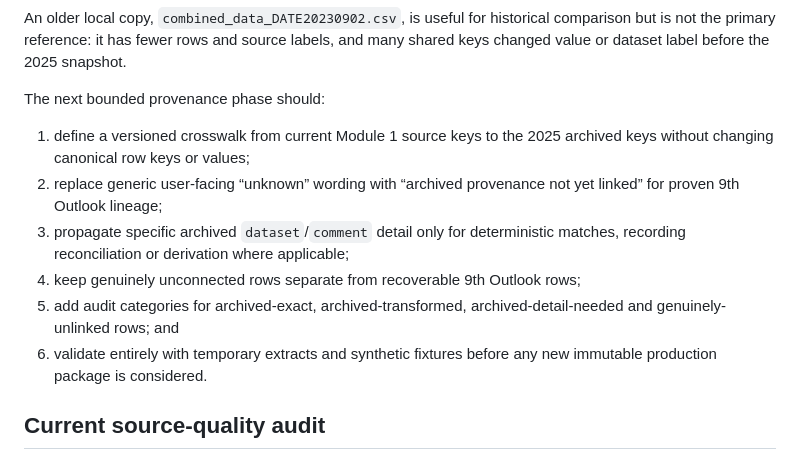
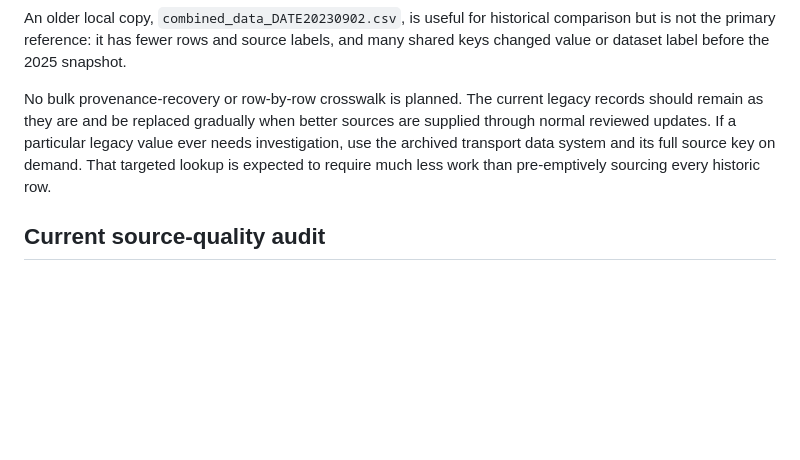
Before and after one commit to H3yfinn/road_model_inputs_interface, a Markdown page: docs/road_module1_data_lifecycle_guide.md, the part around the change. Drawn GitHub-style; blank space fills up the shorter version.

Commit message:
codex: narrow legacy provenance recovery
Verification: python -m pytest -q

```diff
--- a/docs/road_module1_data_lifecycle_guide.md
+++ b/docs/road_module1_data_lifecycle_guide.md
@@ -190,19 +190,12 @@ comparison but is not the primary reference: it has fewer rows and source
 labels, and many shared keys changed value or dataset label before the 2025
 snapshot.
 
-The next bounded provenance phase should:
-
-1. define a versioned crosswalk from current Module 1 source keys to the 2025
-   archived keys without changing canonical row keys or values;
-2. replace generic user-facing “unknown” wording with “archived provenance not
-   yet linked” for proven 9th Outlook lineage;
-3. propagate specific archived `dataset`/`comment` detail only for deterministic
-   matches, recording reconciliation or derivation where applicable;
-4. keep genuinely unconnected rows separate from recoverable 9th Outlook rows;
-5. add audit categories for archived-exact, archived-transformed,
-   archived-detail-needed and genuinely-unlinked rows; and
-6. validate entirely with temporary extracts and synthetic fixtures before any
-   new immutable production package is considered.
+No bulk provenance-recovery or row-by-row crosswalk is planned. The current
+legacy records should remain as they are and be replaced gradually when better
+sources are supplied through normal reviewed updates. If a particular legacy
+value ever needs investigation, use the archived transport data system and its
+full source key on demand. That targeted lookup is expected to require much less
+work than pre-emptively sourcing every historic row.
 
 ## Current source-quality audit
 
```
Also changed, not shown: 1 other file.
